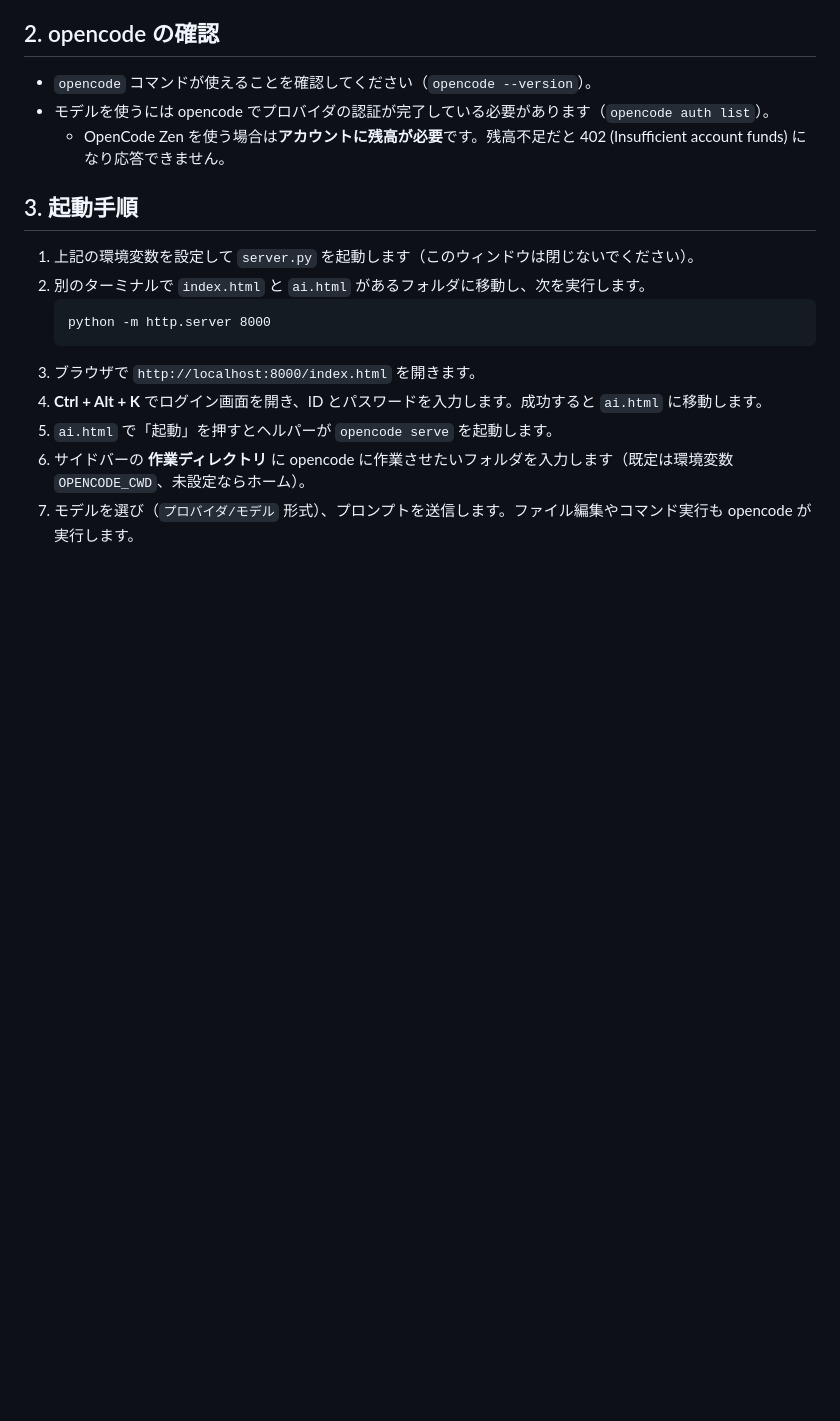
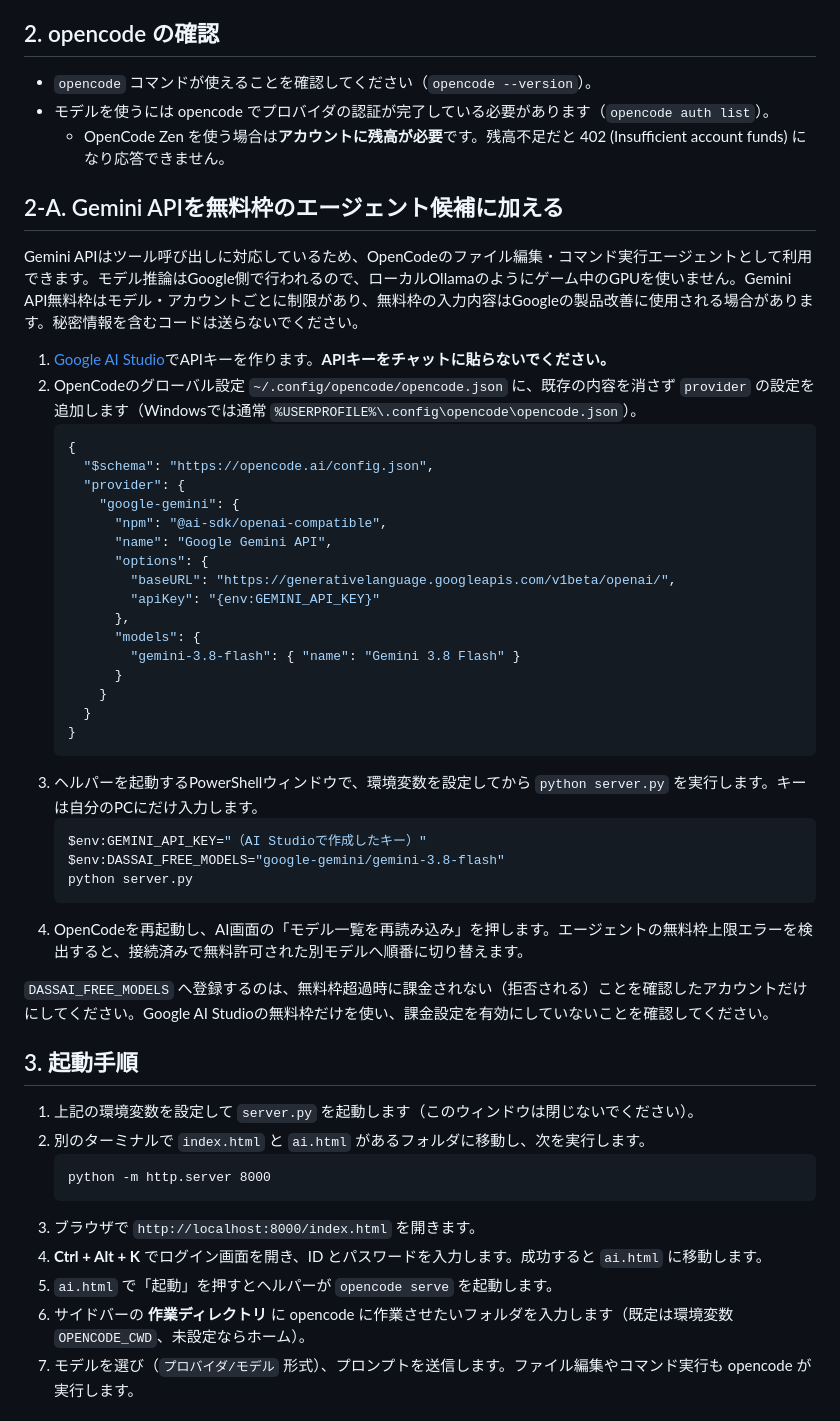
Before and after one commit to yykanzak1/yyrpinfo, a Markdown page: local-helper/RUN_GUIDE_ja.md, the part around the change. Rendered like a GitHub page; blank space fills up the shorter version.

Commit message:
Document Gemini API agent setup

````diff
--- a/local-helper/RUN_GUIDE_ja.md
+++ b/local-helper/RUN_GUIDE_ja.md
@@ -30,6 +30,39 @@ ID は既定で `dassai` ですが、このPCでは環境変数 `DASSAI_LOGIN_ID
 - `opencode` コマンドが使えることを確認してください（`opencode --version`）。
 - モデルを使うには opencode でプロバイダの認証が完了している必要があります（`opencode auth list`）。
   - OpenCode Zen を使う場合は**アカウントに残高が必要**です。残高不足だと 402 (Insufficient account funds) になり応答できません。
+
+## 2-A. Gemini APIを無料枠のエージェント候補に加える
+Gemini APIはツール呼び出しに対応しているため、OpenCodeのファイル編集・コマンド実行エージェントとして利用できます。モデル推論はGoogle側で行われるので、ローカルOllamaのようにゲーム中のGPUを使いません。Gemini API無料枠はモデル・アカウントごとに制限があり、無料枠の入力内容はGoogleの製品改善に使用される場合があります。秘密情報を含むコードは送らないでください。
+
+1. [Google AI Studio](https://aistudio.google.com/apikey)でAPIキーを作ります。**APIキーをチャットに貼らないでください。**
+2. OpenCodeのグローバル設定 `~/.config/opencode/opencode.json` に、既存の内容を消さず `provider` の設定を追加します（Windowsでは通常 `%USERPROFILE%\.config\opencode\opencode.json`）。
+   ```json
+   {
+     "$schema": "https://opencode.ai/config.json",
+     "provider": {
+       "google-gemini": {
+         "npm": "@ai-sdk/openai-compatible",
+         "name": "Google Gemini API",
+         "options": {
+           "baseURL": "https://generativelanguage.googleapis.com/v1beta/openai/",
+           "apiKey": "{env:GEMINI_API_KEY}"
+         },
+         "models": {
+           "gemini-3.8-flash": { "name": "Gemini 3.8 Flash" }
+         }
+       }
+     }
+   }
+   ```
+3. ヘルパーを起動するPowerShellウィンドウで、環境変数を設定してから `python server.py` を実行します。キーは自分のPCにだけ入力します。
+   ```powershell
+   $env:GEMINI_API_KEY="（AI Studioで作成したキー）"
+   $env:DASSAI_FREE_MODELS="google-gemini/gemini-3.8-flash"
+   python server.py
+   ```
+4. OpenCodeを再起動し、AI画面の「モデル一覧を再読み込み」を押します。エージェントの無料枠上限エラーを検出すると、接続済みで無料許可された別モデルへ順番に切り替えます。
+
+`DASSAI_FREE_MODELS` へ登録するのは、無料枠超過時に課金されない（拒否される）ことを確認したアカウントだけにしてください。Google AI Studioの無料枠だけを使い、課金設定を有効にしていないことを確認してください。
 
 ## 3. 起動手順
 1. 上記の環境変数を設定して `server.py` を起動します（このウィンドウは閉じないでください）。
````
